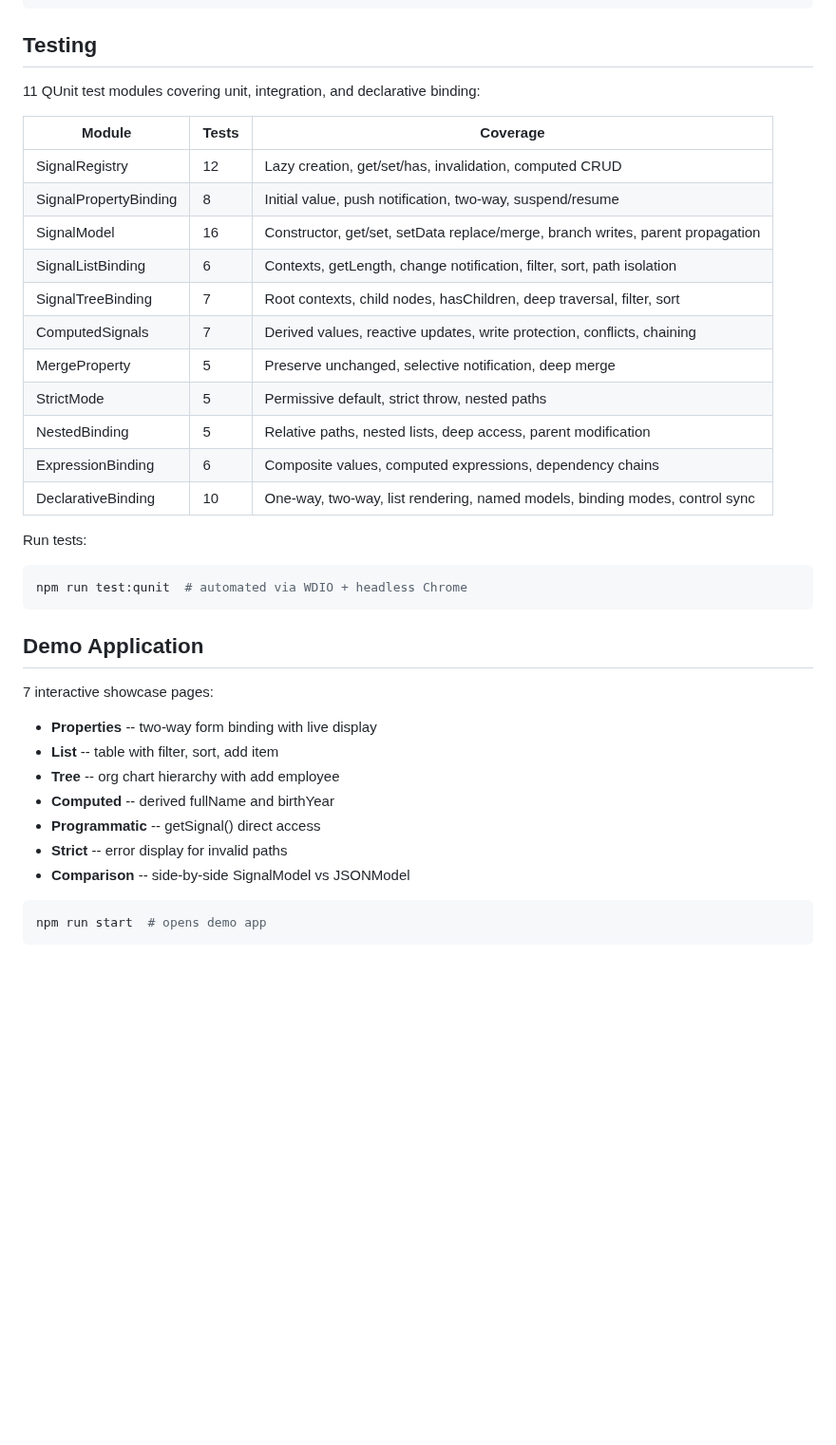
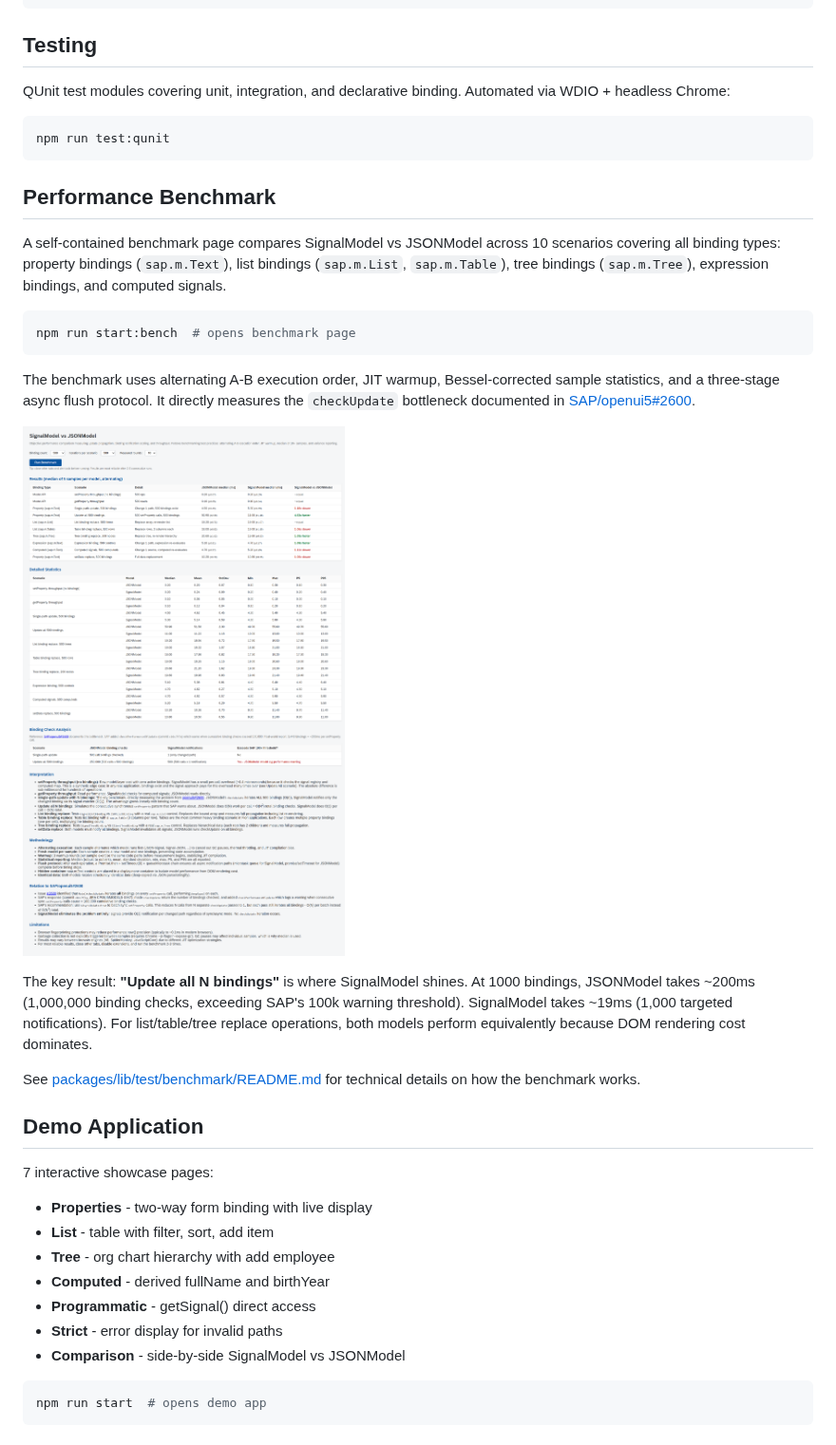
Before and after one commit to wridgeu/ui5-lib-signal-model, a Markdown page: README.md, the part around the change. Shown at 95% size. Rendered like a GitHub page; pictures changed too: docs/benchmark-full-results.png (added); blank space fills up the shorter version.

````diff
--- a/README.md
+++ b/README.md
@@ -200,39 +200,39 @@ SignalModel (extends ClientModel)
 
 ## Testing
 
-11 QUnit test modules covering unit, integration, and declarative binding:
-
-| Module                | Tests | Coverage                                                                       |
-| --------------------- | ----- | ------------------------------------------------------------------------------ |
-| SignalRegistry        | 12    | Lazy creation, get/set/has, invalidation, computed CRUD                        |
-| SignalPropertyBinding | 8     | Initial value, push notification, two-way, suspend/resume                      |
-| SignalModel           | 16    | Constructor, get/set, setData replace/merge, branch writes, parent propagation |
-| SignalListBinding     | 6     | Contexts, getLength, change notification, filter, sort, path isolation         |
-| SignalTreeBinding     | 7     | Root contexts, child nodes, hasChildren, deep traversal, filter, sort          |
-| ComputedSignals       | 7     | Derived values, reactive updates, write protection, conflicts, chaining        |
-| MergeProperty         | 5     | Preserve unchanged, selective notification, deep merge                         |
-| StrictMode            | 5     | Permissive default, strict throw, nested paths                                 |
-| NestedBinding         | 5     | Relative paths, nested lists, deep access, parent modification                 |
-| ExpressionBinding     | 6     | Composite values, computed expressions, dependency chains                      |
-| DeclarativeBinding    | 10    | One-way, two-way, list rendering, named models, binding modes, control sync    |
-
-Run tests:
+QUnit test modules covering unit, integration, and declarative binding. Automated via WDIO + headless Chrome:
 
 ```bash
-npm run test:qunit  # automated via WDIO + headless Chrome
+npm run test:qunit
 ```
+
+## Performance Benchmark
+
+A self-contained benchmark page compares SignalModel vs JSONModel across 10 scenarios covering all binding types: property bindings (`sap.m.Text`), list bindings (`sap.m.List`, `sap.m.Table`), tree bindings (`sap.m.Tree`), expression bindings, and computed signals.
+
+```bash
+npm run start:bench  # opens benchmark page
+```
+
+The benchmark uses alternating A-B execution order, JIT warmup, Bessel-corrected sample statistics, and a three-stage async flush protocol. It directly measures the `checkUpdate` bottleneck documented in [SAP/openui5#2600](https://github.com/SAP/openui5/issues/2600).
+
+![Benchmark Results](docs/benchmark-full-results.png)
+
+The key result: **"Update all N bindings"** is where SignalModel shines. At 1000 bindings, JSONModel takes ~200ms (1,000,000 binding checks, exceeding SAP's 100k warning threshold). SignalModel takes ~19ms (1,000 targeted notifications). For list/table/tree replace operations, both models perform equivalently because DOM rendering cost dominates.
+
+See [packages/lib/test/benchmark/README.md](packages/lib/test/benchmark/README.md) for technical details on how the benchmark works.
 
 ## Demo Application
 
 7 interactive showcase pages:
 
-- **Properties** -- two-way form binding with live display
-- **List** -- table with filter, sort, add item
-- **Tree** -- org chart hierarchy with add employee
-- **Computed** -- derived fullName and birthYear
-- **Programmatic** -- getSignal() direct access
-- **Strict** -- error display for invalid paths
-- **Comparison** -- side-by-side SignalModel vs JSONModel
+- **Properties** - two-way form binding with live display
+- **List** - table with filter, sort, add item
+- **Tree** - org chart hierarchy with add employee
+- **Computed** - derived fullName and birthYear
+- **Programmatic** - getSignal() direct access
+- **Strict** - error display for invalid paths
+- **Comparison** - side-by-side SignalModel vs JSONModel
 
 ```bash
 npm run start  # opens demo app
````
Also changed, not shown: docs/benchmark-results-1000-bindings.png (added), docs/benchmark-results-1000-summary.png (added), 16 other files.
